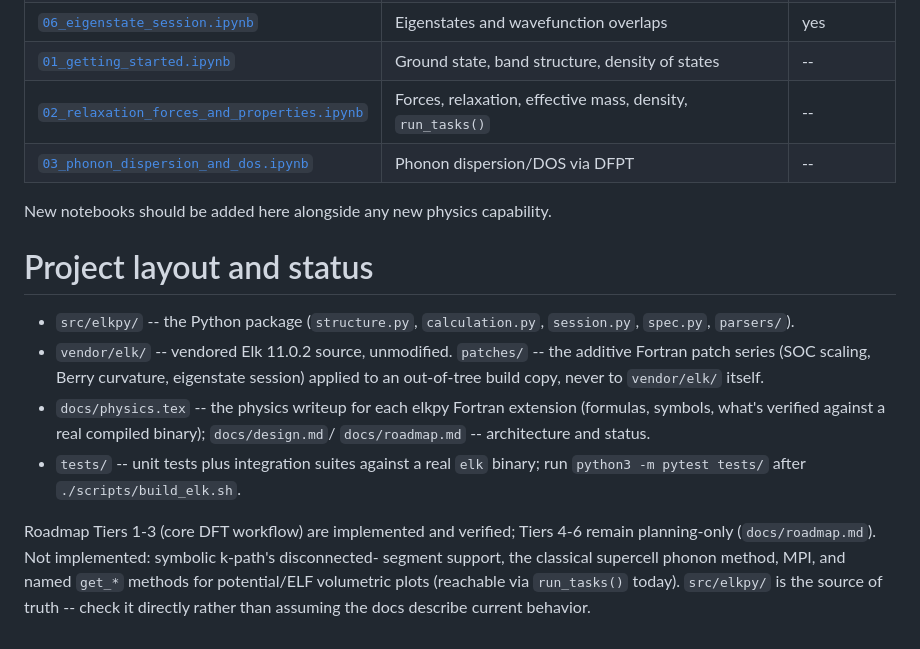
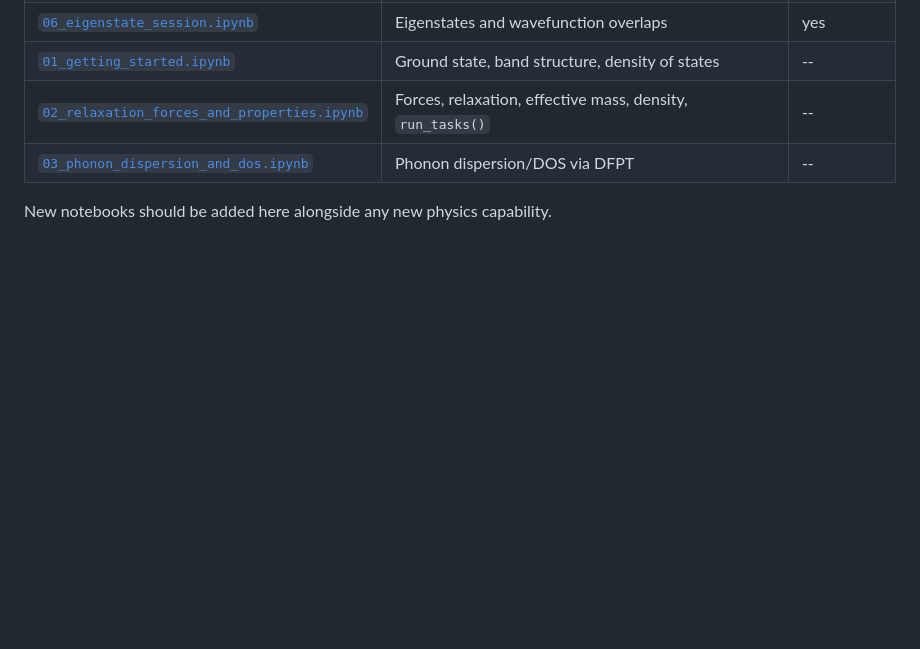
Before and after one commit to joselado/elkpy, a Markdown page: README.md, the part around the change. GitHub-like rendering; blank space fills up the shorter version.

Commit message:
README: drop the Project layout and status section
Reads like internal engineering documentation (source-tree paths,
roadmap-tier status) rather than user-facing README material -- that
content already lives in CLAUDE.md/docs/design.md/docs/roadmap.md.
pyqula's own README has no equivalent section either.

Co-Authored-By: Claude Sonnet 5 <noreply@anthropic.com>
Claude-Session: https://claude.ai/code/session_01KkD2mNgegjY1Tyf1VdJwjZ

```diff
--- a/README.md
+++ b/README.md
@@ -138,23 +138,3 @@ is the place to actually start:
 | [`03_phonon_dispersion_and_dos.ipynb`](notebooks/03_phonon_dispersion_and_dos.ipynb) | Phonon dispersion/DOS via DFPT | -- |
 
 New notebooks should be added here alongside any new physics capability.
-
-# Project layout and status #
-
-- `src/elkpy/` -- the Python package (`structure.py`, `calculation.py`, `session.py`,
-  `spec.py`, `parsers/`).
-- `vendor/elk/` -- vendored Elk 11.0.2 source, unmodified. `patches/` -- the additive
-  Fortran patch series (SOC scaling, Berry curvature, eigenstate session) applied to
-  an out-of-tree build copy, never to `vendor/elk/` itself.
-- `docs/physics.tex` -- the physics writeup for each elkpy Fortran extension (formulas,
-  symbols, what's verified against a real compiled binary); `docs/design.md`/
-  `docs/roadmap.md` -- architecture and status.
-- `tests/` -- unit tests plus integration suites against a real `elk` binary; run
-  `python3 -m pytest tests/` after `./scripts/build_elk.sh`.
-
-Roadmap Tiers 1-3 (core DFT workflow) are implemented and verified; Tiers 4-6 remain
-planning-only (`docs/roadmap.md`). Not implemented: symbolic k-path's disconnected-
-segment support, the classical supercell phonon method, MPI, and named `get_*` methods
-for potential/ELF volumetric plots (reachable via `run_tasks()` today). `src/elkpy/`
-is the source of truth -- check it directly rather than assuming the docs describe
-current behavior.
```
